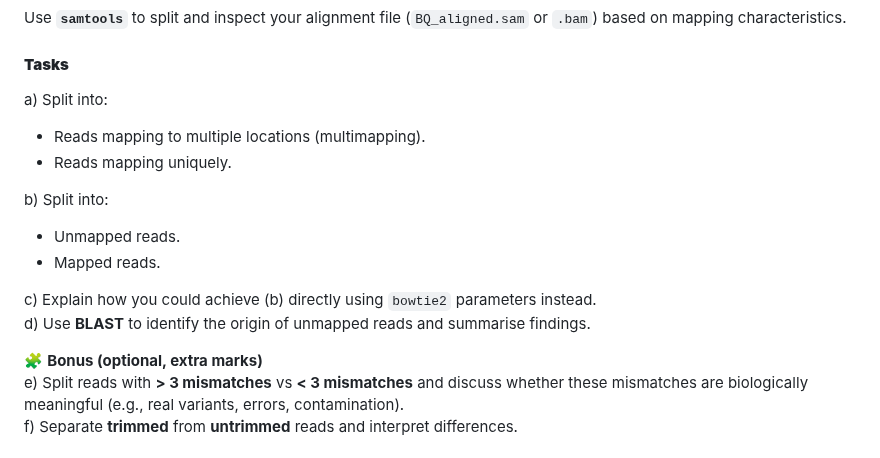
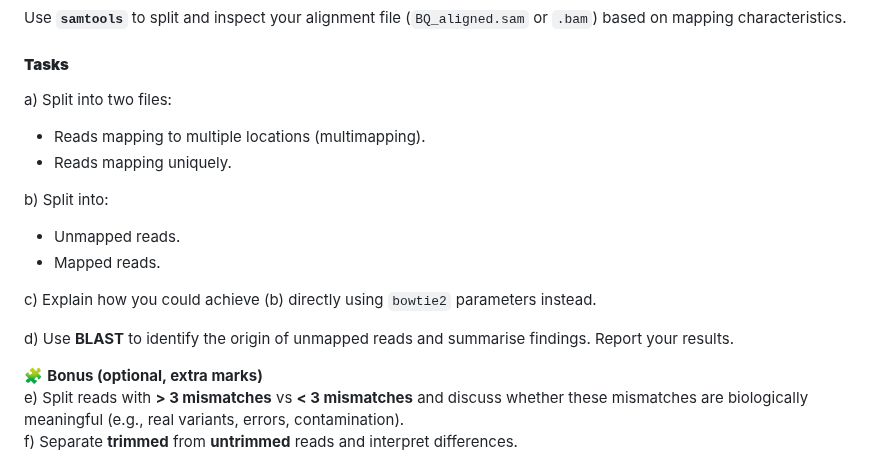
Before and after one commit to FairTeach/codespaces_NGS, a Markdown page: assesments/ngs_hackathon_assignment.md, the part around one of its changes. GitHub-like rendering.

```diff
--- a/assesments/ngs_hackathon_assignment.md
+++ b/assesments/ngs_hackathon_assignment.md
@@ -145,7 +148,7 @@ multiqc .
 Use **`samtools`** to split and inspect your alignment file (`BQ_aligned.sam` or `.bam`) based on mapping characteristics.
 
 #### **Tasks**
-a) Split into:
+a) Split into two files:
 - Reads mapping to multiple locations (multimapping).
 - Reads mapping uniquely.
 
@@ -154,7 +157,8 @@ b) Split into:
 - Mapped reads.
 
 c) Explain how you could achieve (b) directly using `bowtie2` parameters instead.
-d) Use **BLAST** to identify the origin of unmapped reads and summarise findings.
+
+d) Use **BLAST** to identify the origin of unmapped reads and summarise findings. Report your results.
 
 🧩 **Bonus (optional, extra marks)**
 e) Split reads with **> 3 mismatches** vs **< 3 mismatches** and discuss whether these mismatches are biologically meaningful (e.g., real variants, errors, contamination).
```
Also changed, not shown: other parts of assesments/ngs_hackathon_assignment.md (+23 -17 lines), assesments/Module_Guide.md (added, +140 -0 lines), assesments/Omics_Project_Proposal.md (added, +144 -0 lines), assesments/figures/mapping_resoults.png (added), assesments/figures/markdown.png (added), 1 other file.
